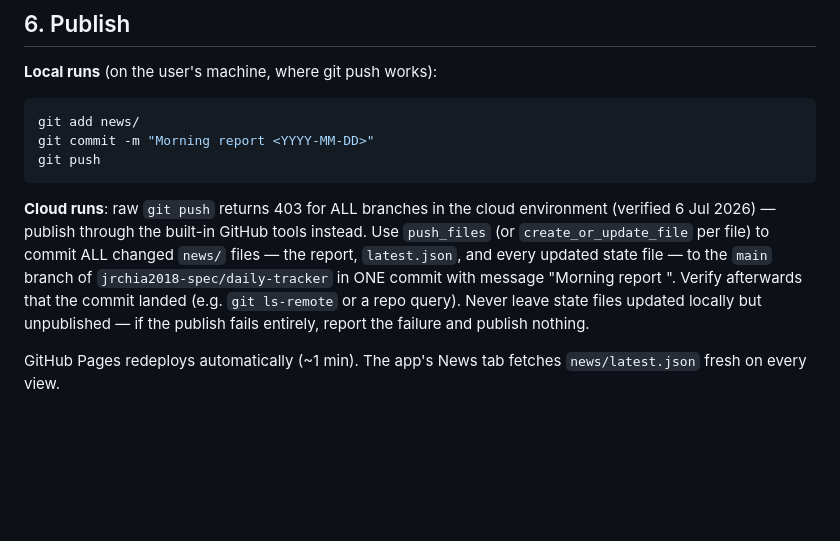
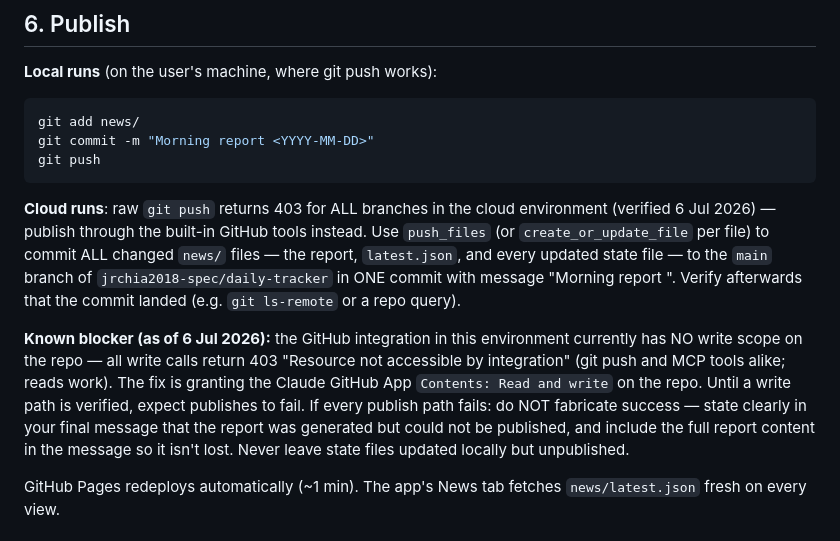
Before and after one commit to jrchia2018-spec/daily-tracker, a Markdown page: news/AGENT.md, the part around the change. Drawn GitHub-style; blank space fills up the shorter version.

Commit message:
AGENT.md: document GitHub App write-scope blocker; preserve report in-message if publish fails
Co-Authored-By: Claude Fable 5 <noreply@anthropic.com>

````diff
--- a/news/AGENT.md
+++ b/news/AGENT.md
@@ -64,7 +64,9 @@ git commit -m "Morning report <YYYY-MM-DD>"
 git push
 ```
 
-**Cloud runs**: raw `git push` returns 403 for ALL branches in the cloud environment (verified 6 Jul 2026) — publish through the built-in GitHub tools instead. Use `push_files` (or `create_or_update_file` per file) to commit ALL changed `news/` files — the report, `latest.json`, and every updated state file — to the `main` branch of `jrchia2018-spec/daily-tracker` in ONE commit with message "Morning report <YYYY-MM-DD>". Verify afterwards that the commit landed (e.g. `git ls-remote` or a repo query). Never leave state files updated locally but unpublished — if the publish fails entirely, report the failure and publish nothing.
+**Cloud runs**: raw `git push` returns 403 for ALL branches in the cloud environment (verified 6 Jul 2026) — publish through the built-in GitHub tools instead. Use `push_files` (or `create_or_update_file` per file) to commit ALL changed `news/` files — the report, `latest.json`, and every updated state file — to the `main` branch of `jrchia2018-spec/daily-tracker` in ONE commit with message "Morning report <YYYY-MM-DD>". Verify afterwards that the commit landed (e.g. `git ls-remote` or a repo query).
+
+**Known blocker (as of 6 Jul 2026):** the GitHub integration in this environment currently has NO write scope on the repo — all write calls return 403 "Resource not accessible by integration" (git push and MCP tools alike; reads work). The fix is granting the Claude GitHub App `Contents: Read and write` on the repo. Until a write path is verified, expect publishes to fail. If every publish path fails: do NOT fabricate success — state clearly in your final message that the report was generated but could not be published, and include the full report content in the message so it isn't lost. Never leave state files updated locally but unpublished.
 
 GitHub Pages redeploys automatically (~1 min). The app's News tab fetches `news/latest.json` fresh on every view.
 
````
